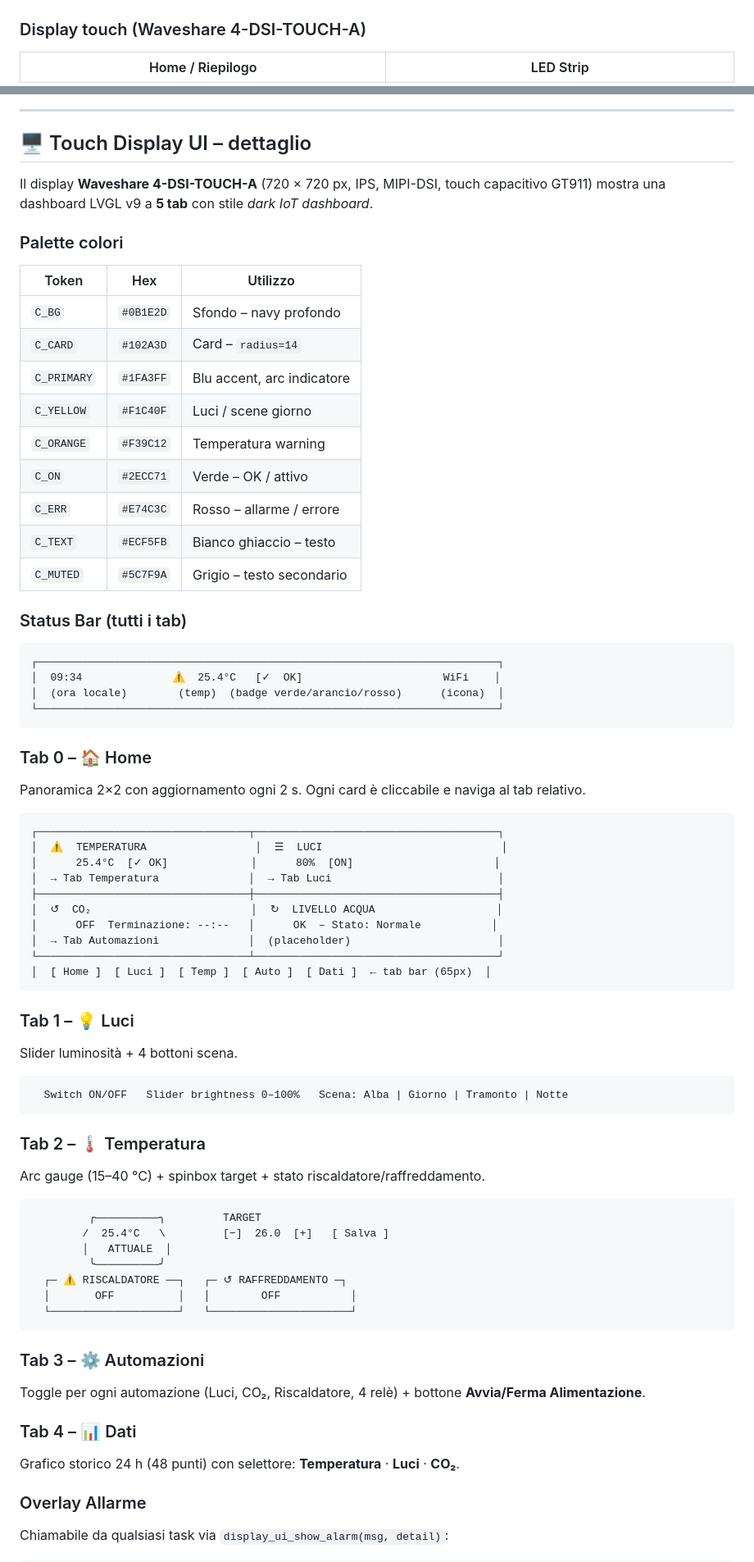
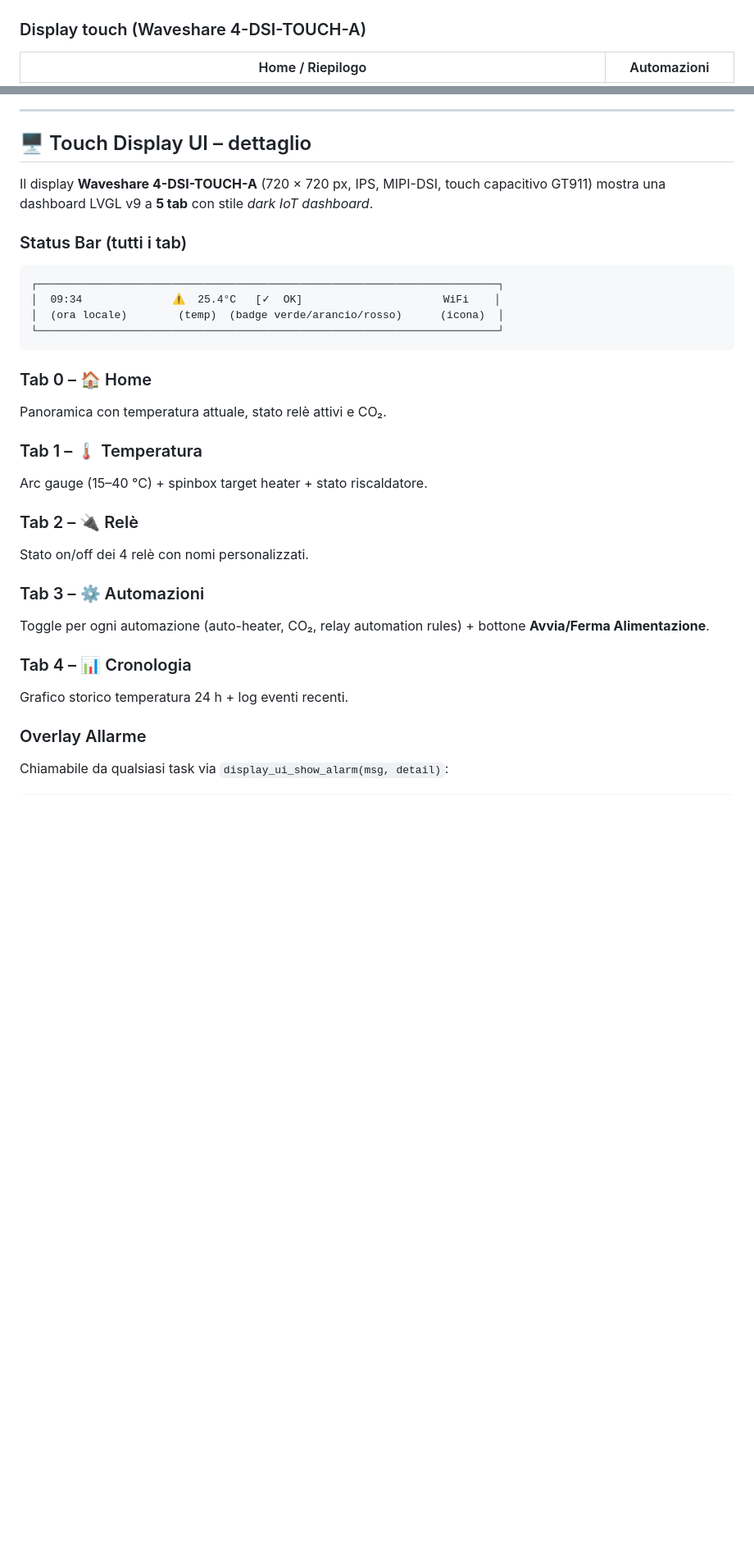
Before and after one commit to Deddu3D/Aquarium-Controller-ESP32P4, a Markdown page: README.md, 2 parts joined by grey strips. Shown at 82% size. Rendered like a GitHub page; blank space fills up the shorter version.

````diff
--- a/README.md
+++ b/README.md
@@ -25,5 +21,5 @@ Combina una **dashboard Web** accessibile da qualsiasi browser, un **display tou
 
 ### Display touch (Waveshare 4-DSI-TOUCH-A)
 
-| Home / Riepilogo | LED Strip |
+| Home / Riepilogo | Automazioni |
 |:---:|:---:|
@@ -160,20 +162,6 @@ Combina una **dashboard Web** accessibile da qualsiasi browser, un **display tou
 Il display **Waveshare 4-DSI-TOUCH-A** (720 × 720 px, IPS, MIPI-DSI, touch capacitivo GT911)
 mostra una dashboard LVGL v9 a **5 tab** con stile _dark IoT dashboard_.
 
-### Palette colori
-
-| Token | Hex | Utilizzo |
-|---|---|---|
-| `C_BG` | `#0B1E2D` | Sfondo – navy profondo |
-| `C_CARD` | `#102A3D` | Card – `radius=14` |
-| `C_PRIMARY` | `#1FA3FF` | Blu accent, arc indicatore |
-| `C_YELLOW` | `#F1C40F` | Luci / scene giorno |
-| `C_ORANGE` | `#F39C12` | Temperatura warning |
-| `C_ON` | `#2ECC71` | Verde – OK / attivo |
-| `C_ERR` | `#E74C3C` | Rosso – allarme / errore |
-| `C_TEXT` | `#ECF5FB` | Bianco ghiaccio – testo |
-| `C_MUTED` | `#5C7F9A` | Grigio – testo secondario |
-
 ### Status Bar (tutti i tab)
 
 ```
@@ -185,50 +173,23 @@ mostra una dashboard LVGL v9 a **5 tab** con stile _dark IoT dashboard_.
 
 ### Tab 0 – 🏠 Home
 
-Panoramica 2×2 con aggiornamento ogni 2 s. Ogni card è cliccabile e naviga al tab relativo.
+Panoramica con temperatura attuale, stato relè attivi e CO₂.
 
-```
-┌─────────────────────────────────┬──────────────────────────────────────┐
-│  ⚠  TEMPERATURA                 │  ☰  LUCI                            │
-│      25.4°C  [✓ OK]             │      80%  [ON]                      │
-│  → Tab Temperatura              │  → Tab Luci                          │
-├─────────────────────────────────┼──────────────────────────────────────┤
-│  ↺  CO₂                         │  ↻  LIVELLO ACQUA                   │
-│      OFF  Terminazione: --:--   │      OK  – Stato: Normale           │
-│  → Tab Automazioni              │  (placeholder)                       │
-└─────────────────────────────────┴──────────────────────────────────────┘
-│  [ Home ]  [ Luci ]  [ Temp ]  [ Auto ]  [ Dati ]  ← tab bar (65px)  │
-```
+### Tab 1 – 🌡 Temperatura
 
-### Tab 1 – 💡 Luci
+Arc gauge (15–40 °C) + spinbox target heater + stato riscaldatore.
 
-Slider luminosità + 4 bottoni scena.
+### Tab 2 – 🔌 Relè
 
-```
-  Switch ON/OFF   Slider brightness 0–100%   Scena: Alba | Giorno | Tramonto | Notte
-```
-
-### Tab 2 – 🌡 Temperatura
-
-Arc gauge (15–40 °C) + spinbox target + stato riscaldatore/raffreddamento.
-
-```
-         ╭──────────╮         TARGET
-        /  25.4°C   \         [−]  26.0  [+]   [ Salva ]
-        │   ATTUALE  │
-         ╰──────────╯
-  ┌─ ⚠ RISCALDATORE ──┐   ┌─ ↺ RAFFREDDAMENTO ─┐
-  │       OFF          │   │        OFF           │
-  └────────────────────┘   └──────────────────────┘
-```
+Stato on/off dei 4 relè con nomi personalizzati.
 
 ### Tab 3 – ⚙ Automazioni
 
-Toggle per ogni automazione (Luci, CO₂, Riscaldatore, 4 relè) + bottone **Avvia/Ferma Alimentazione**.
+Toggle per ogni automazione (auto-heater, CO₂, relay automation rules) + bottone **Avvia/Ferma Alimentazione**.
 
-### Tab 4 – 📊 Dati
+### Tab 4 – 📊 Cronologia
 
-Grafico storico 24 h (48 punti) con selettore: **Temperatura** · **Luci** · **CO₂**.
+Grafico storico temperatura 24 h + log eventi recenti.
 
 ### Overlay Allarme
 
````
Also changed, not shown: other parts of README.md (+121 -125 lines).
